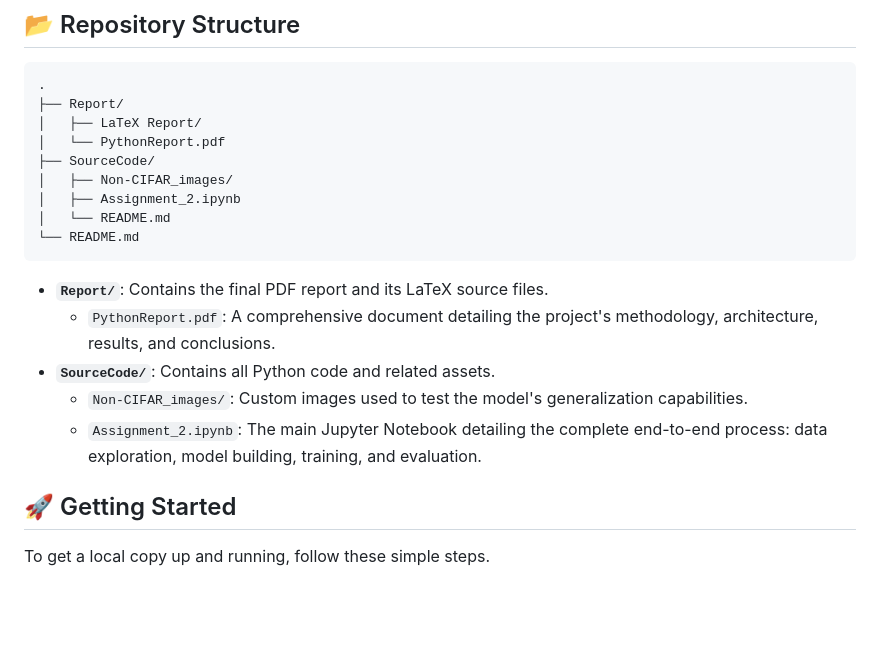
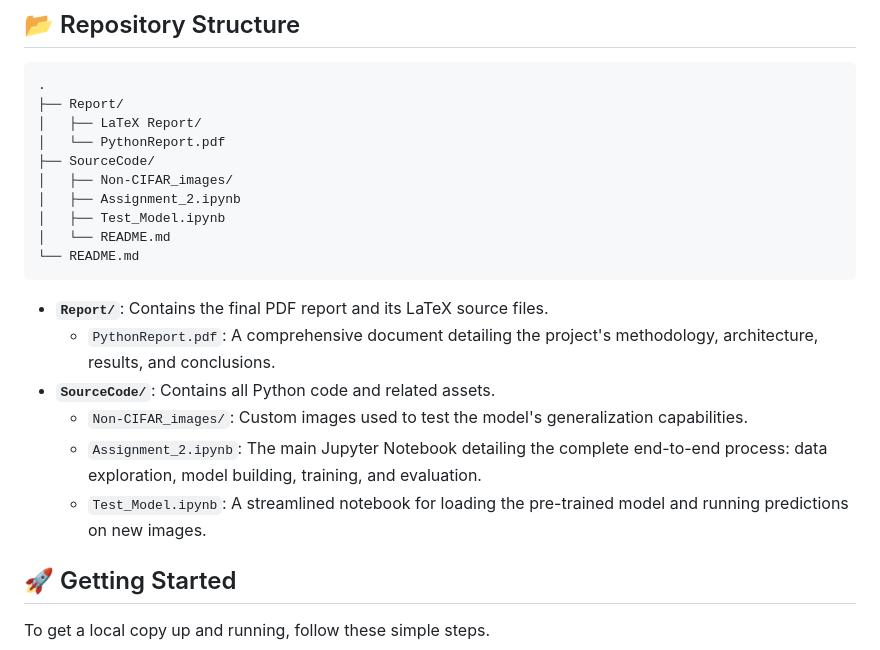
Before and after one commit to KhangDaoz/Assignment-2, a Markdown page: README.md, the part around the change. Rendered like a GitHub page; blank space fills up the shorter version.

````diff
--- a/README.md
+++ b/README.md
@@ -24,6 +24,7 @@ A detailed analysis of the methodology and results is available in the final rep
 ├── SourceCode/
 │   ├── Non-CIFAR_images/
 │   ├── Assignment_2.ipynb
+│   ├── Test_Model.ipynb
 │   └── README.md
 └── README.md
 ```
@@ -33,6 +34,7 @@ A detailed analysis of the methodology and results is available in the final rep
   * **`SourceCode/`**: Contains all Python code and related assets.
       * `Non-CIFAR_images/`: Custom images used to test the model's generalization capabilities.
       * `Assignment_2.ipynb`: The main Jupyter Notebook detailing the complete end-to-end process: data exploration, model building, training, and evaluation.
+      * `Test_Model.ipynb`: A streamlined notebook for loading the pre-trained model and running predictions on new images.
 
 ## 🚀 Getting Started
 
````
